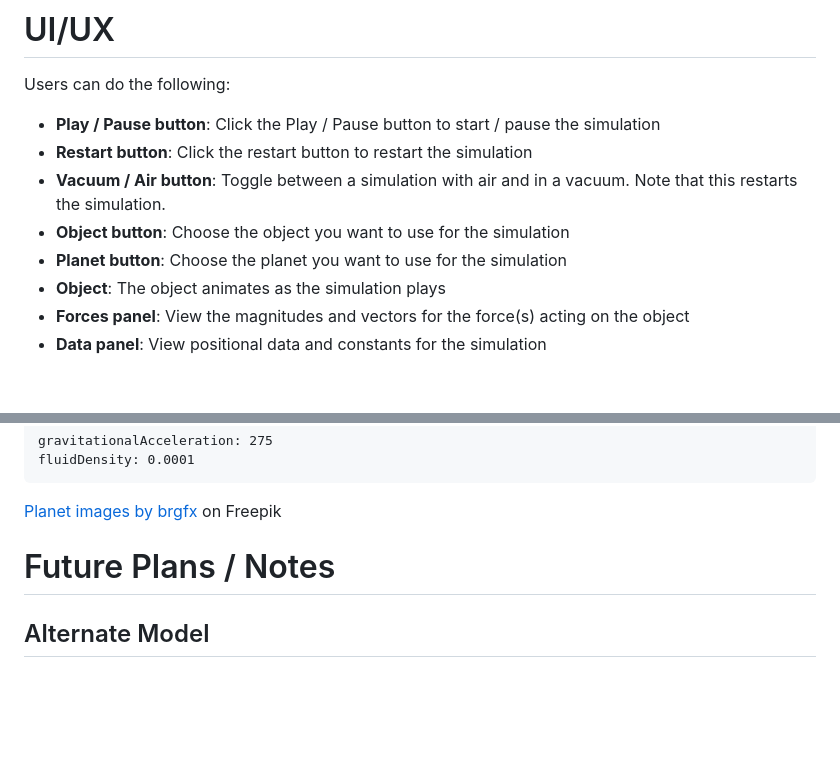
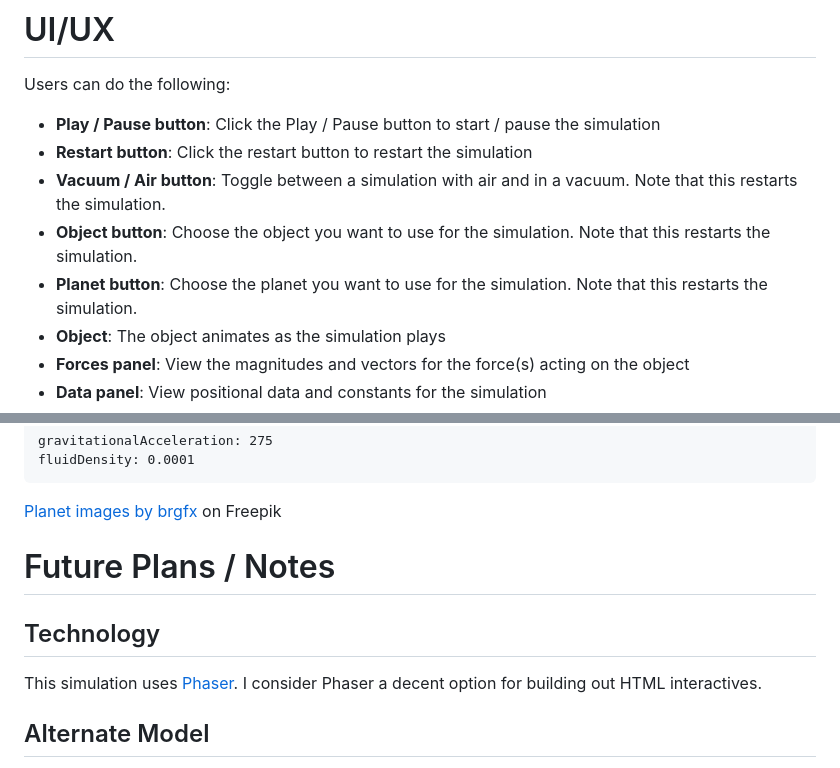
Before and after one commit to briangrossman/briangrossman.github.io, a Markdown page: FreeFall/README.md, 2 parts joined by grey strips. Drawn GitHub-style; blank space fills up the shorter version.

```diff
--- a/FreeFall/README.md
+++ b/FreeFall/README.md
@@ -24,8 +24,8 @@ Users can do the following:
 - **Play / Pause button**: Click the Play / Pause button to start / pause the simulation
 - **Restart button**: Click the restart button to restart the simulation
 - **Vacuum / Air button**: Toggle between a simulation with air and in a vacuum. Note that this restarts the simulation.
-- **Object button**: Choose the object you want to use for the simulation
-- **Planet button**: Choose the planet you want to use for the simulation
+- **Object button**: Choose the object you want to use for the simulation. Note that this restarts the simulation.
+- **Planet button**: Choose the planet you want to use for the simulation. Note that this restarts the simulation.
 - **Object**: The object animates as the simulation plays
 - **Forces panel**: View the magnitudes and vectors for the force(s) acting on the object
 - **Data panel**: View positional data and constants for the simulation
@@ -181,6 +181,9 @@ fluidDensity: 0.0001
 
 # Future Plans / Notes
 
+## Technology
+This simulation uses [Phaser](https://phaser.io/). I consider Phaser a decent option for building out HTML interactives.
+
 ## Alternate Model
 This model uses complex equations to calculate acceleration, velocity, and position over time. This solution is great for ensuring that values should be accurate and limits the possibility of compounded inaccuracies in the data.
 
```
